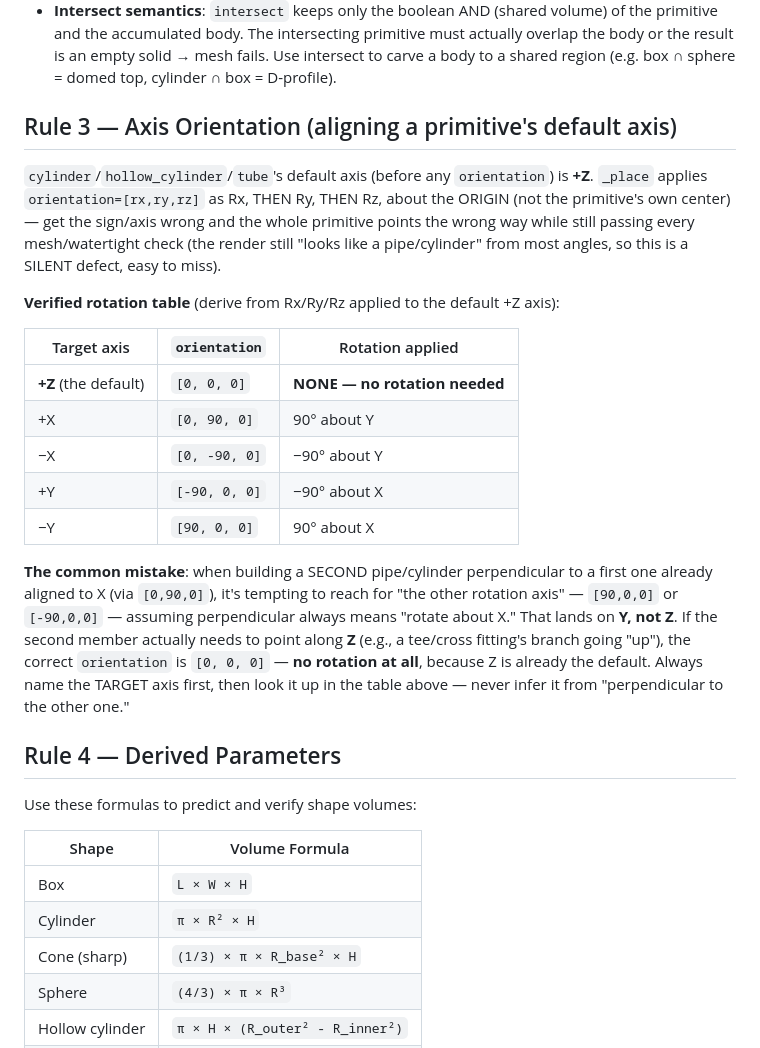
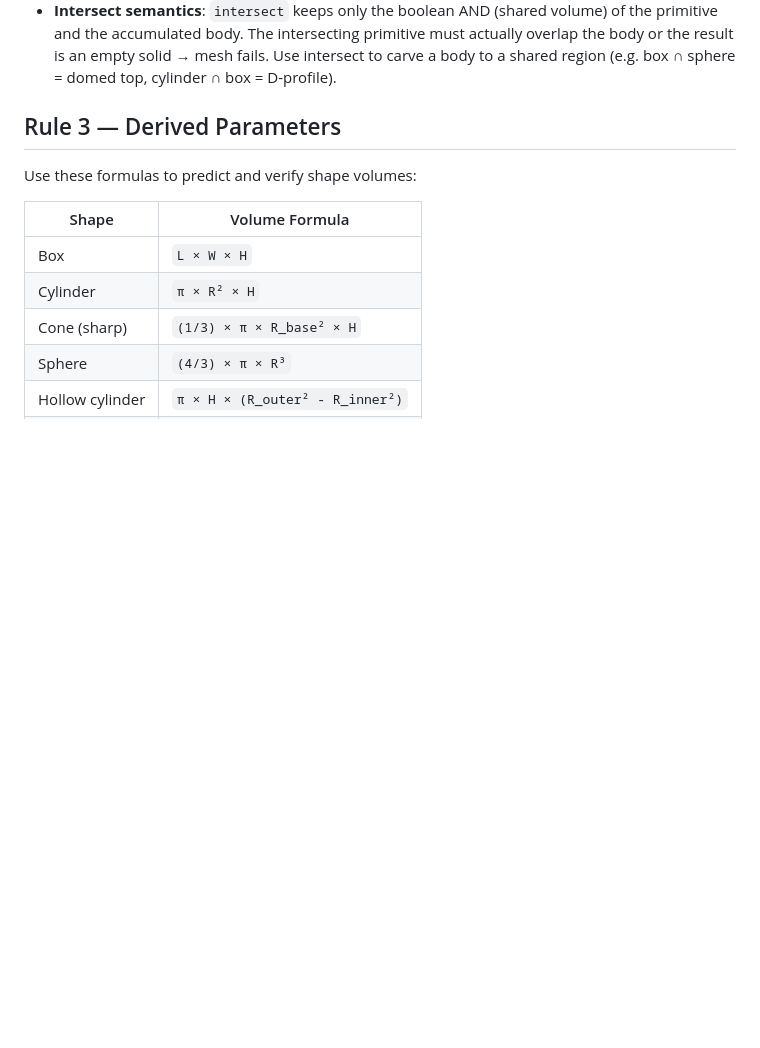
Before and after one commit to ysingh-grid/GAH-v2, a Markdown page: skills/dimension_reasoning.md, the part around the change. Drawn GitHub-style; blank space fills up the shorter version.

Commit message:
Revert "docs(skills): axis-orientation rotation table for perpendicular pipe features"
This reverts commit 8777ea6e46845065b04f0bdafcf081d706fd861f.

```diff
--- a/skills/dimension_reasoning.md
+++ b/skills/dimension_reasoning.md
@@ -56,35 +56,7 @@ Unsure for a specific primitive? Call `lookup_primitive(key)` and read its descr
   is an empty solid → mesh fails. Use intersect to carve a body to a shared region
   (e.g. box ∩ sphere = domed top, cylinder ∩ box = D-profile).
 
-## Rule 3 — Axis Orientation (aligning a primitive's default axis)
-
-`cylinder`/`hollow_cylinder`/`tube`'s default axis (before any `orientation`)
-is **+Z**. `_place` applies `orientation=[rx,ry,rz]` as Rx, THEN Ry, THEN Rz,
-about the ORIGIN (not the primitive's own center) — get the sign/axis wrong
-and the whole primitive points the wrong way while still passing every
-mesh/watertight check (the render still "looks like a pipe/cylinder" from most
-angles, so this is a SILENT defect, easy to miss).
-
-**Verified rotation table** (derive from Rx/Ry/Rz applied to the default +Z axis):
-
-| Target axis | `orientation` | Rotation applied |
-|---|---|---|
-| **+Z** (the default) | `[0, 0, 0]` | **NONE — no rotation needed** |
-| +X | `[0, 90, 0]` | 90° about Y |
-| −X | `[0, -90, 0]` | −90° about Y |
-| +Y | `[-90, 0, 0]` | −90° about X |
-| −Y | `[90, 0, 0]` | 90° about X |
-
-**The common mistake**: when building a SECOND pipe/cylinder perpendicular to a
-first one already aligned to X (via `[0,90,0]`), it's tempting to reach for
-"the other rotation axis" — `[90,0,0]` or `[-90,0,0]` — assuming perpendicular
-always means "rotate about X." That lands on **Y, not Z**. If the second
-member actually needs to point along **Z** (e.g., a tee/cross fitting's branch
-going "up"), the correct `orientation` is `[0, 0, 0]` — **no rotation at all**,
-because Z is already the default. Always name the TARGET axis first, then look
-it up in the table above — never infer it from "perpendicular to the other one."
-
-## Rule 4 — Derived Parameters
+## Rule 3 — Derived Parameters
 
 Use these formulas to predict and verify shape volumes:
 
```
